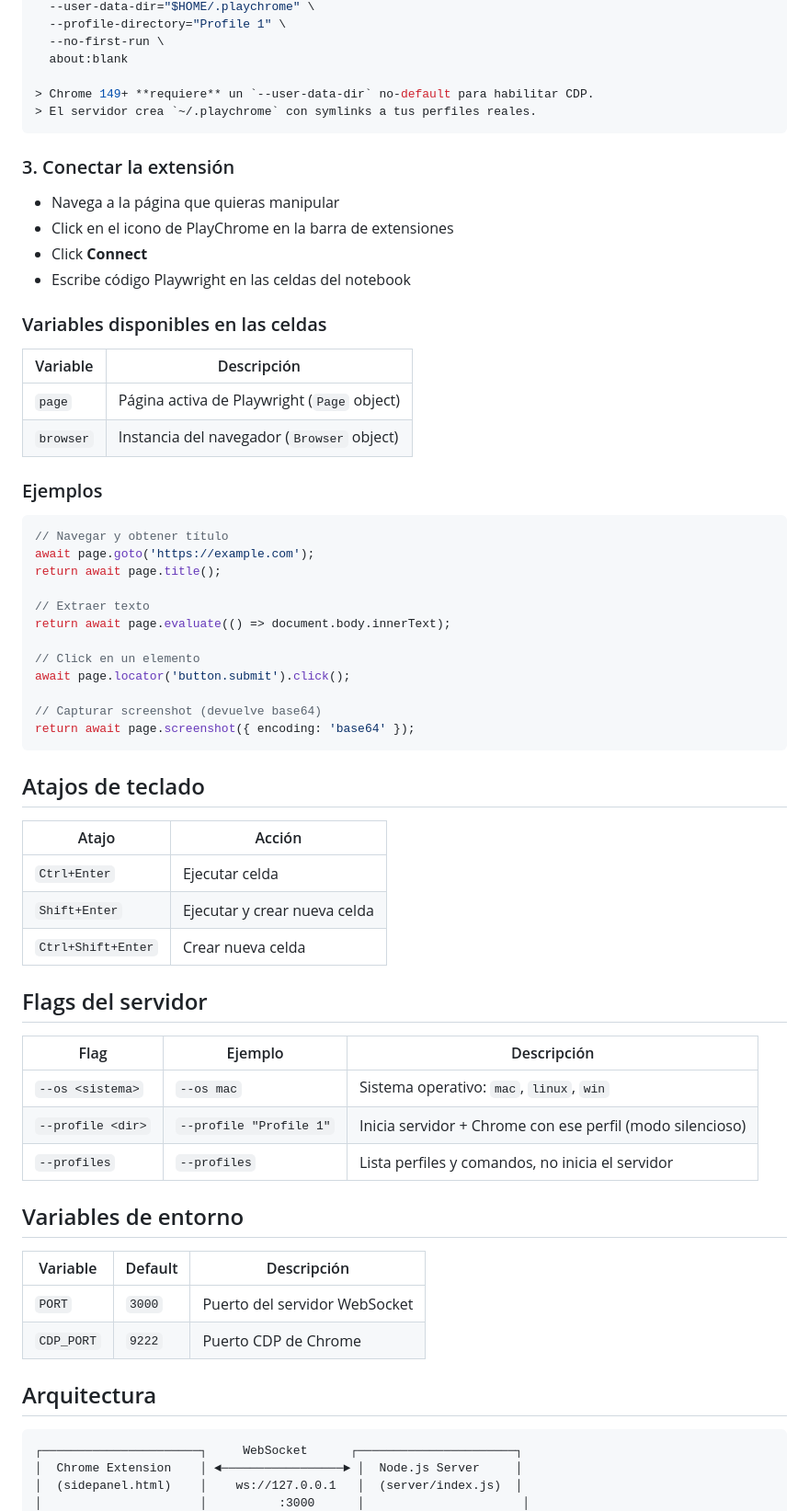
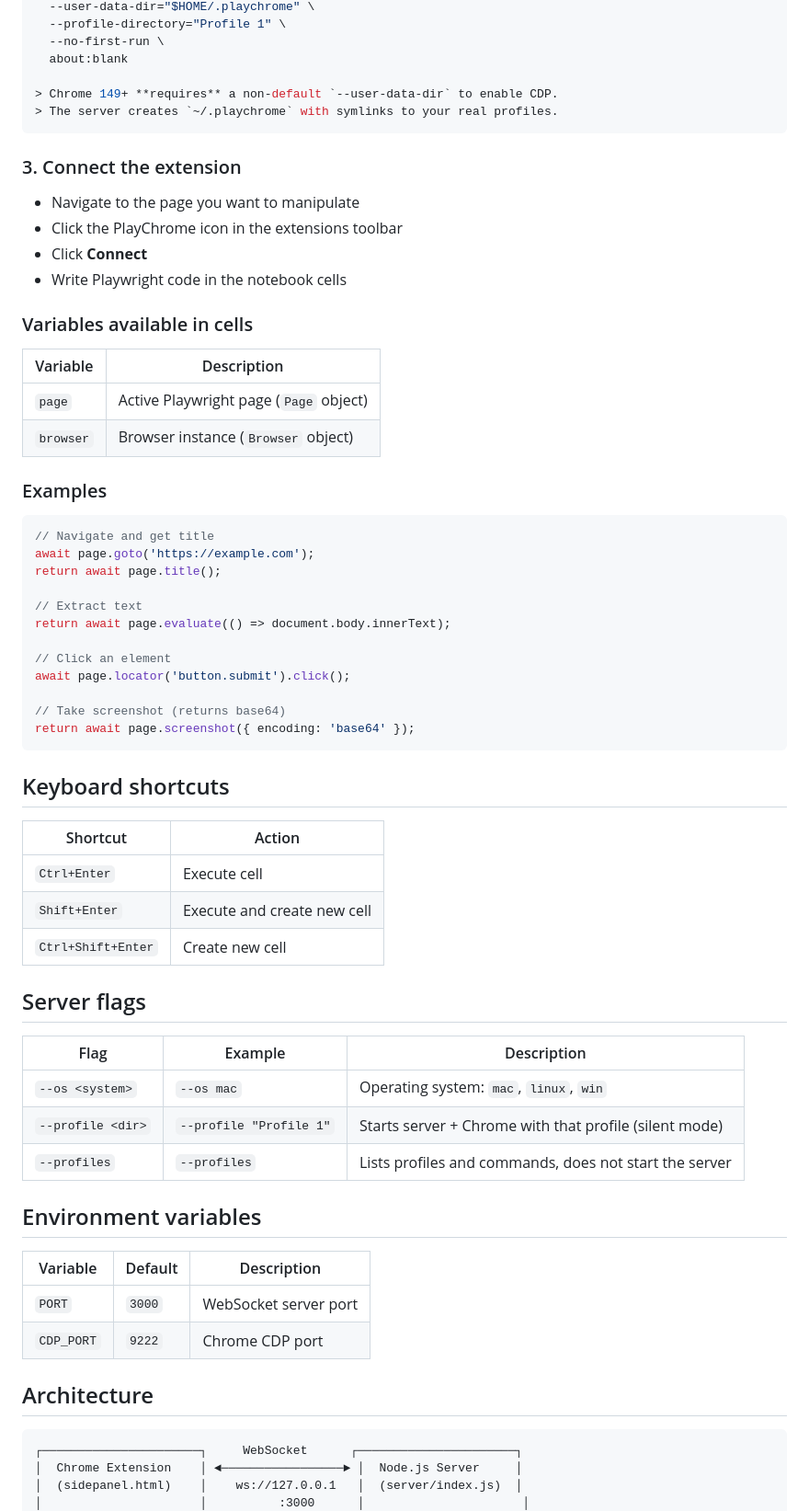
Before and after one commit to PabloRosalesJ/play-chrome, a Markdown page: README.md, the part around one of its changes. Shown at 92% size. Rendered like a GitHub page.

````diff
--- a/README.md
+++ b/README.md
@@ -83,65 +83,65 @@ node server/index.js
   --no-first-run \
   about:blank
 
-> Chrome 149+ **requiere** un `--user-data-dir` no-default para habilitar CDP.
-> El servidor crea `~/.playchrome` con symlinks a tus perfiles reales.
+> Chrome 149+ **requires** a non-default `--user-data-dir` to enable CDP.
+> The server creates `~/.playchrome` with symlinks to your real profiles.
 ```
 
-### 3. Conectar la extensión
+### 3. Connect the extension
 
-- Navega a la página que quieras manipular
-- Click en el icono de PlayChrome en la barra de extensiones
+- Navigate to the page you want to manipulate
+- Click the PlayChrome icon in the extensions toolbar
 - Click **Connect**
-- Escribe código Playwright en las celdas del notebook
+- Write Playwright code in the notebook cells
 
-### Variables disponibles en las celdas
+### Variables available in cells
 
-| Variable | Descripción |
+| Variable | Description |
 |----------|-------------|
-| `page` | Página activa de Playwright (`Page` object) |
-| `browser` | Instancia del navegador (`Browser` object) |
+| `page` | Active Playwright page (`Page` object) |
+| `browser` | Browser instance (`Browser` object) |
 
-### Ejemplos
+### Examples
 
 ```javascript
-// Navegar y obtener título
+// Navigate and get title
 await page.goto('https://example.com');
 return await page.title();
 
-// Extraer texto
+// Extract text
 return await page.evaluate(() => document.body.innerText);
 
-// Click en un elemento
+// Click an element
 await page.locator('button.submit').click();
 
-// Capturar screenshot (devuelve base64)
+// Take screenshot (returns base64)
 return await page.screenshot({ encoding: 'base64' });
 ```
 
-## Atajos de teclado
+## Keyboard shortcuts
 
-| Atajo | Acción |
-|-------|--------|
-| `Ctrl+Enter` | Ejecutar celda |
-| `Shift+Enter` | Ejecutar y crear nueva celda |
-| `Ctrl+Shift+Enter` | Crear nueva celda |
+| Shortcut | Action |
+|----------|--------|
+| `Ctrl+Enter` | Execute cell |
+| `Shift+Enter` | Execute and create new cell |
+| `Ctrl+Shift+Enter` | Create new cell |
 
-## Flags del servidor
+## Server flags
 
-| Flag | Ejemplo | Descripción |
+| Flag | Example | Description |
 |------|---------|-------------|
-| `--os <sistema>` | `--os mac` | Sistema operativo: `mac`, `linux`, `win` |
-| `--profile <dir>` | `--profile "Profile 1"` | Inicia servidor + Chrome con ese perfil (modo silencioso) |
-| `--profiles` | `--profiles` | Lista perfiles y comandos, no inicia el servidor |
+| `--os <system>` | `--os mac` | Operating system: `mac`, `linux`, `win` |
+| `--profile <dir>` | `--profile "Profile 1"` | Starts server + Chrome with that profile (silent mode) |
+| `--profiles` | `--profiles` | Lists profiles and commands, does not start the server |
 
-## Variables de entorno
+## Environment variables
 
-| Variable | Default | Descripción |
+| Variable | Default | Description |
 |----------|---------|-------------|
-| `PORT` | `3000` | Puerto del servidor WebSocket |
-| `CDP_PORT` | `9222` | Puerto CDP de Chrome |
+| `PORT` | `3000` | WebSocket server port |
+| `CDP_PORT` | `9222` | Chrome CDP port |
 
-## Arquitectura
+## Architecture
 
 ```
 ┌──────────────────────┐     WebSocket      ┌──────────────────────┐
````
Also changed, not shown: other parts of README.md (+47 -47 lines), docs/AI.md (+101 -101 lines), docs/ARCHITECTURE.md (+110 -103 lines).
